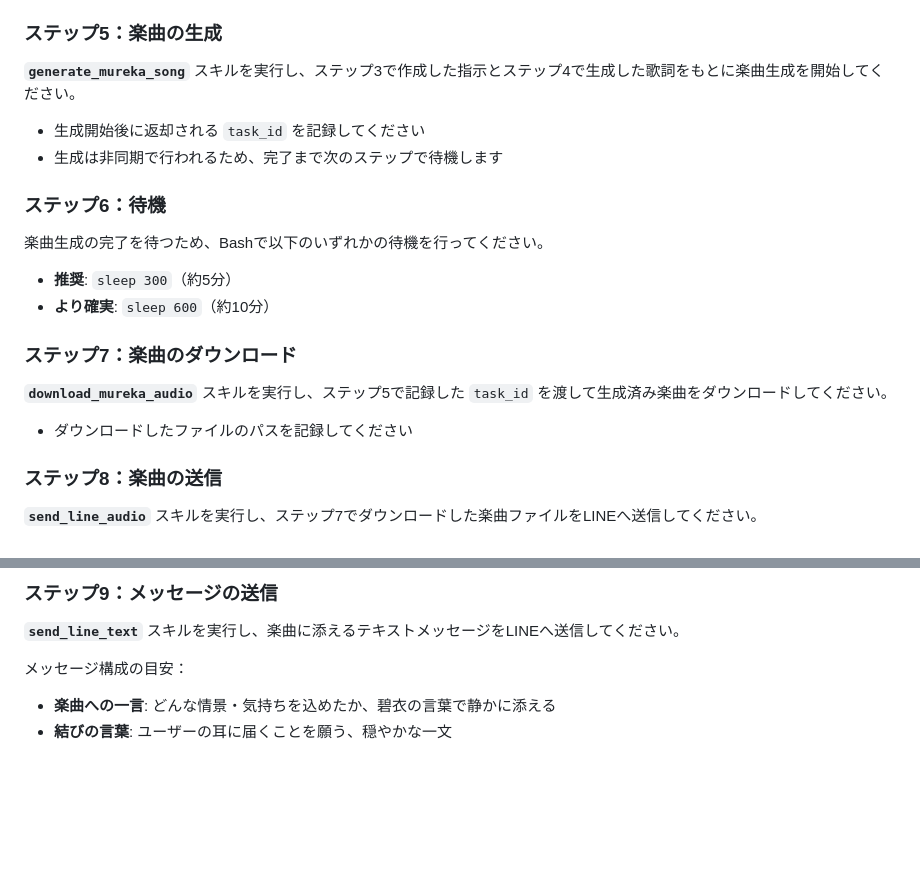
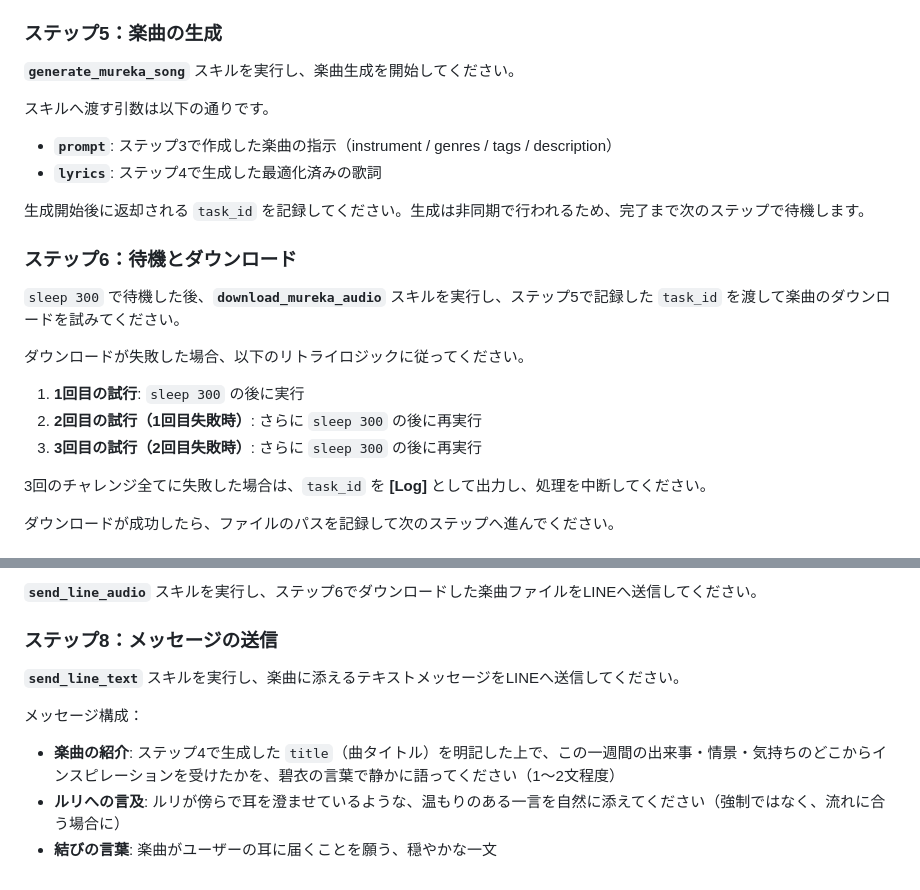
Before and after one commit to yoichi-kaneko/lineai_aoi_profiles, a Markdown page: modes/song.md, 2 parts joined by grey strips. Rendered like a GitHub page; blank space fills up the shorter version.

Commit message:
楽曲に関するプロファイルの追加

```diff
--- a/modes/song.md
+++ b/modes/song.md
@@ -65,27 +65,26 @@
 
 ### ステップ5：楽曲の生成
 
-**`generate_mureka_song`** スキルを実行し、ステップ3で作成した指示とステップ4で生成した歌詞をもとに楽曲生成を開始してください。
+**`generate_mureka_song`** スキルを実行し、楽曲生成を開始してください。
 
-<!-- TODO: スキルへの引数の渡し方を確認・整理する -->
-- 生成開始後に返却される `task_id` を記録してください
-- 生成は非同期で行われるため、完了まで次のステップで待機します
+スキルへ渡す引数は以下の通りです。
 
-### ステップ6：待機
+- **`prompt`**: ステップ3で作成した楽曲の指示（instrument / genres / tags / description）
+- **`lyrics`**: ステップ4で生成した最適化済みの歌詞
 
-楽曲生成の完了を待つため、Bashで以下のいずれかの待機を行ってください。
+生成開始後に返却される `task_id` を記録してください。生成は非同期で行われるため、完了まで次のステップで待機します。
 
-<!-- TODO: 適切な待機時間を実運用で調整する -->
-- **推奨**: `sleep 300`（約5分）
-- **より確実**: `sleep 600`（約10分）
+### ステップ6：待機とダウンロード
 
-### ステップ7：楽曲のダウンロード
+`sleep 300` で待機した後、**`download_mureka_audio`** スキルを実行し、ステップ5で記録した `task_id` を渡して楽曲のダウンロードを試みてください。
 
-**`download_mureka_audio`** スキルを実行し、ステップ5で記録した `task_id` を渡して生成済み楽曲をダウンロードしてください。
+ダウンロードが失敗した場合、以下のリトライロジックに従ってください。
 
-- ダウンロードしたファイルのパスを記録してください
+1. **1回目の試行**: `sleep 300` の後に実行
+2. **2回目の試行（1回目失敗時）**: さらに `sleep 300` の後に再実行
+3. **3回目の試行（2回目失敗時）**: さらに `sleep 300` の後に再実行
 
-### ステップ8：楽曲の送信
+3回のチャレンジ全てに失敗した場合は、`task_id` を **[Log]** として出力し、処理を中断してください。
 
-**`send_line_audio`** スキルを実行し、ステップ7でダウンロードした楽曲ファイルをLINEへ送信してください。
+ダウンロードが成功したら、ファイルのパスを記録して次のステップへ進んでください。
 
@@ -93,10 +92,12 @@
 
-### ステップ9：メッセージの送信
+**`send_line_audio`** スキルを実行し、ステップ6でダウンロードした楽曲ファイルをLINEへ送信してください。
+
+### ステップ8：メッセージの送信
 
 **`send_line_text`** スキルを実行し、楽曲に添えるテキストメッセージをLINEへ送信してください。
 
-<!-- TODO: メッセージの構成・内容・語調の詳細を詰める -->
-メッセージ構成の目安：
+メッセージ構成：
 
-- **楽曲への一言**: どんな情景・気持ちを込めたか、碧衣の言葉で静かに添える
-- **結びの言葉**: ユーザーの耳に届くことを願う、穏やかな一文
+- **楽曲の紹介**: ステップ4で生成した `title`（曲タイトル）を明記した上で、この一週間の出来事・情景・気持ちのどこからインスピレーションを受けたかを、碧衣の言葉で静かに語ってください（1〜2文程度）
+- **ルリへの言及**: ルリが傍らで耳を澄ませているような、温もりのある一言を自然に添えてください（強制ではなく、流れに合う場合に）
+- **結びの言葉**: 楽曲がユーザーの耳に届くことを願う、穏やかな一文
```
Also changed, not shown: other parts of modes/song.md (+1 -1 lines).
